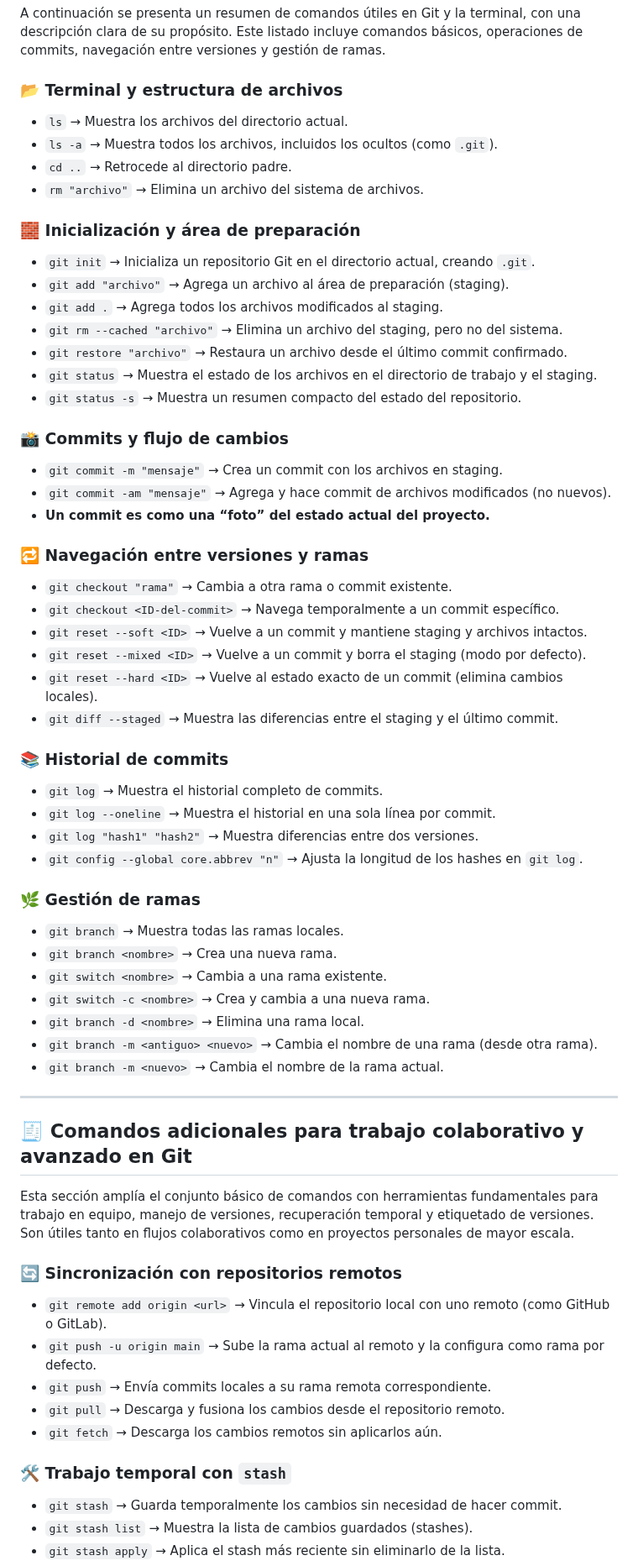
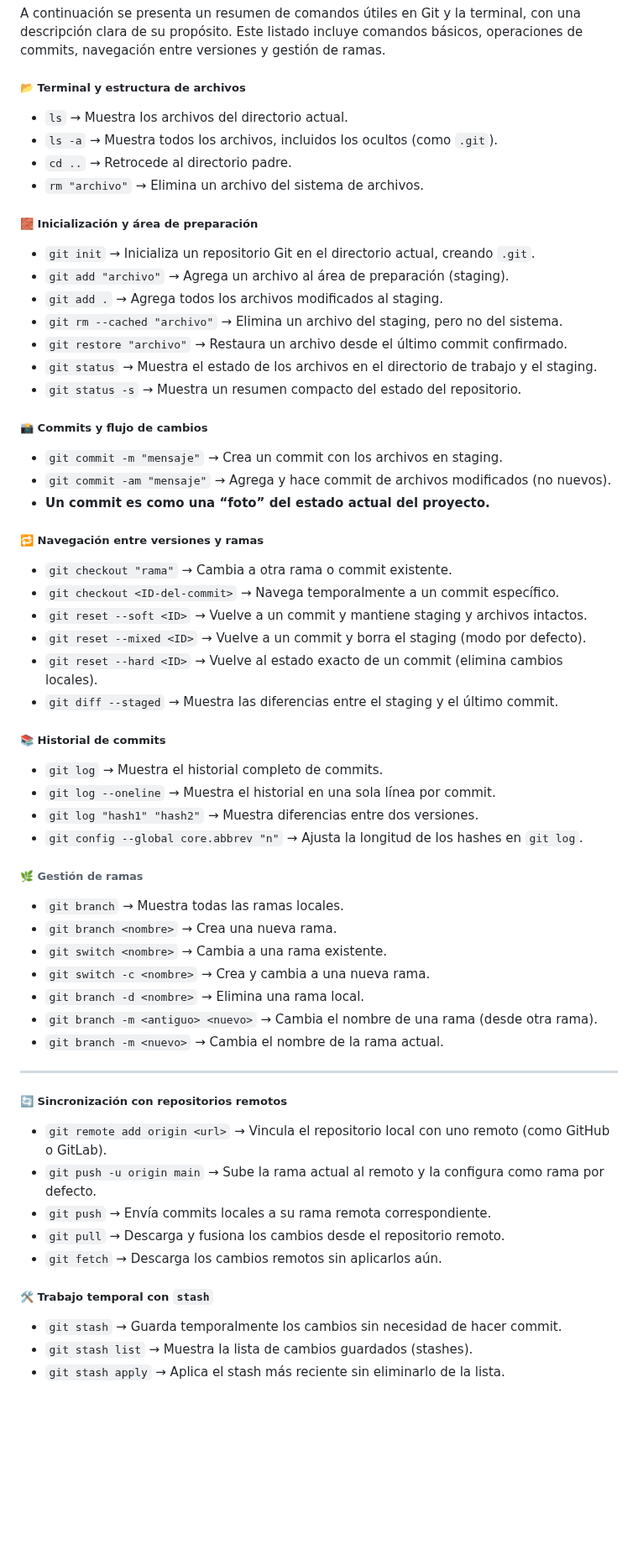
Before and after one commit to Bryared/Guia-completa-de-GitHub, a Markdown page: Resumenes/comandos-git-bach.md, the part around one of its changes. Shown at 84% size. Rendered like a GitHub page; blank space fills up the shorter version.

Commit message:
mejora visual y reduccion de texto redundante en el resumen de comandos

```diff
--- a/Resumenes/comandos-git-bach.md
+++ b/Resumenes/comandos-git-bach.md
@@ -2,14 +2,14 @@
 
 A continuación se presenta un resumen de comandos útiles en Git y la terminal, con una descripción clara de su propósito. Este listado incluye comandos básicos, operaciones de commits, navegación entre versiones y gestión de ramas.
 
-### 📂 Terminal y estructura de archivos
+##### 📂 Terminal y estructura de archivos
 
 - `ls` → Muestra los archivos del directorio actual.
 - `ls -a` → Muestra todos los archivos, incluidos los ocultos (como `.git`).
 - `cd ..` → Retrocede al directorio padre.
 - `rm "archivo"` → Elimina un archivo del sistema de archivos.
 
-### 🧱 Inicialización y área de preparación
+##### 🧱 Inicialización y área de preparación
 
 - `git init` → Inicializa un repositorio Git en el directorio actual, creando `.git`.
 - `git add "archivo"` → Agrega un archivo al área de preparación (staging).
@@ -19,13 +19,13 @@ A continuación se presenta un resumen de comandos útiles en Git y la terminal,
 - `git status` → Muestra el estado de los archivos en el directorio de trabajo y el staging.
 - `git status -s` → Muestra un resumen compacto del estado del repositorio.
 
-### 📸 Commits y flujo de cambios
+##### 📸 Commits y flujo de cambios
 
 - `git commit -m "mensaje"` → Crea un commit con los archivos en staging.
 - `git commit -am "mensaje"` → Agrega y hace commit de archivos modificados (no nuevos).
 - **Un commit es como una “foto” del estado actual del proyecto.**
 
-### 🔁 Navegación entre versiones y ramas
+##### 🔁 Navegación entre versiones y ramas
 
 - `git checkout "rama"` → Cambia a otra rama o commit existente.
 - `git checkout <ID-del-commit>` → Navega temporalmente a un commit específico.
@@ -34,14 +34,14 @@ A continuación se presenta un resumen de comandos útiles en Git y la terminal,
 - `git reset --hard <ID>` → Vuelve al estado exacto de un commit (elimina cambios locales).
 - `git diff --staged` → Muestra las diferencias entre el staging y el último commit.
 
-### 📚 Historial de commits
+##### 📚 Historial de commits
 
 - `git log` → Muestra el historial completo de commits.
 - `git log --oneline` → Muestra el historial en una sola línea por commit.
 - `git log "hash1" "hash2"` → Muestra diferencias entre dos versiones.
 - `git config --global core.abbrev "n"` → Ajusta la longitud de los hashes en `git log`.
 
-### 🌿 Gestión de ramas
+###### 🌿 Gestión de ramas
 
 - `git branch` → Muestra todas las ramas locales.
 - `git branch <nombre>` → Crea una nueva rama.
@@ -52,11 +52,7 @@ A continuación se presenta un resumen de comandos útiles en Git y la terminal,
 - `git branch -m <nuevo>` → Cambia el nombre de la rama actual.
 
 ---
-## 🧾 Comandos adicionales para trabajo colaborativo y avanzado en Git
-
-Esta sección amplía el conjunto básico de comandos con herramientas fundamentales para trabajo en equipo, manejo de versiones, recuperación temporal y etiquetado de versiones. Son útiles tanto en flujos colaborativos como en proyectos personales de mayor escala.
-
-### 🔄 Sincronización con repositorios remotos
+##### 🔄 Sincronización con repositorios remotos
 
 - `git remote add origin <url>` → Vincula el repositorio local con uno remoto (como GitHub o GitLab).
 - `git push -u origin main` → Sube la rama actual al remoto y la configura como rama por defecto.
@@ -64,7 +60,7 @@ Esta sección amplía el conjunto básico de comandos con herramientas fundament
 - `git pull` → Descarga y fusiona los cambios desde el repositorio remoto.
 - `git fetch` → Descarga los cambios remotos sin aplicarlos aún.
 
-### 🛠️ Trabajo temporal con `stash`
+##### 🛠️ Trabajo temporal con `stash`
 
 - `git stash` → Guarda temporalmente los cambios sin necesidad de hacer commit.
 - `git stash list` → Muestra la lista de cambios guardados (stashes).
```
Also changed, not shown: other parts of Resumenes/comandos-git-bach.md (+5 -5 lines).
